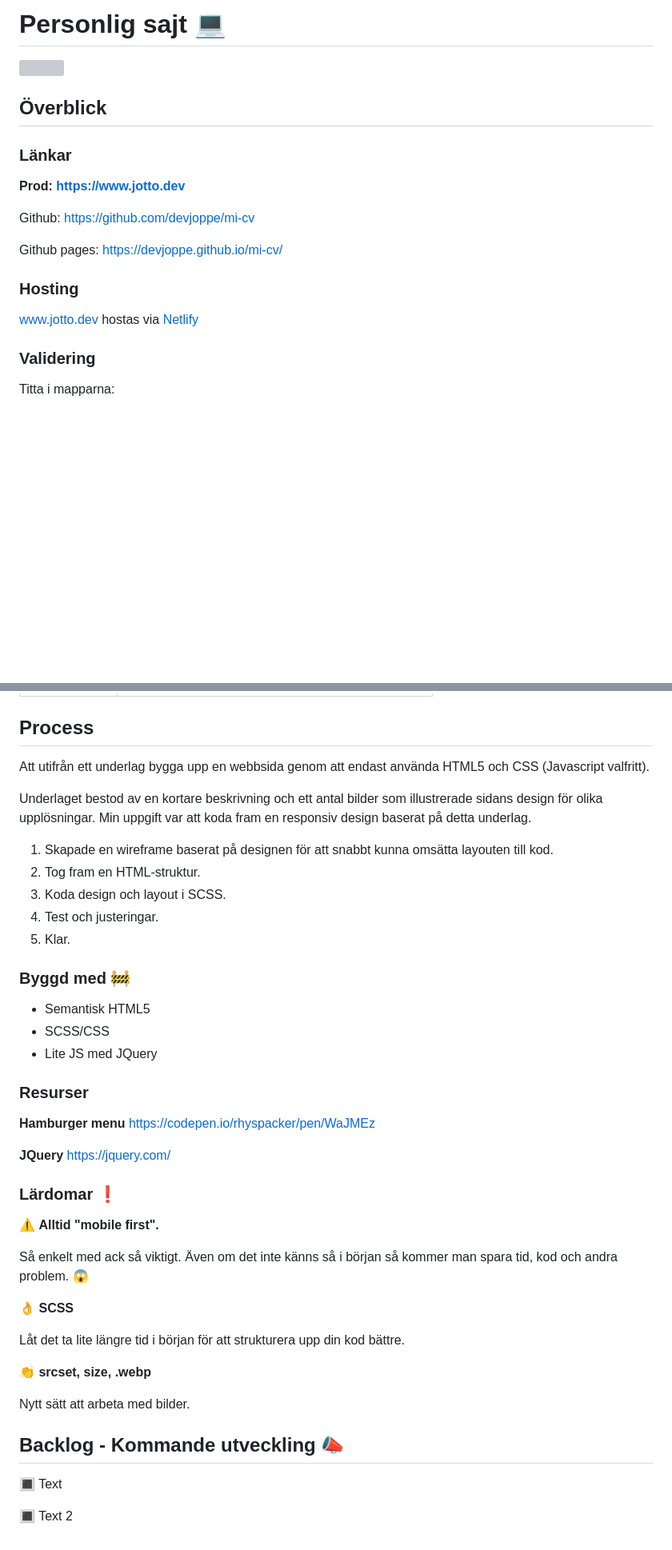
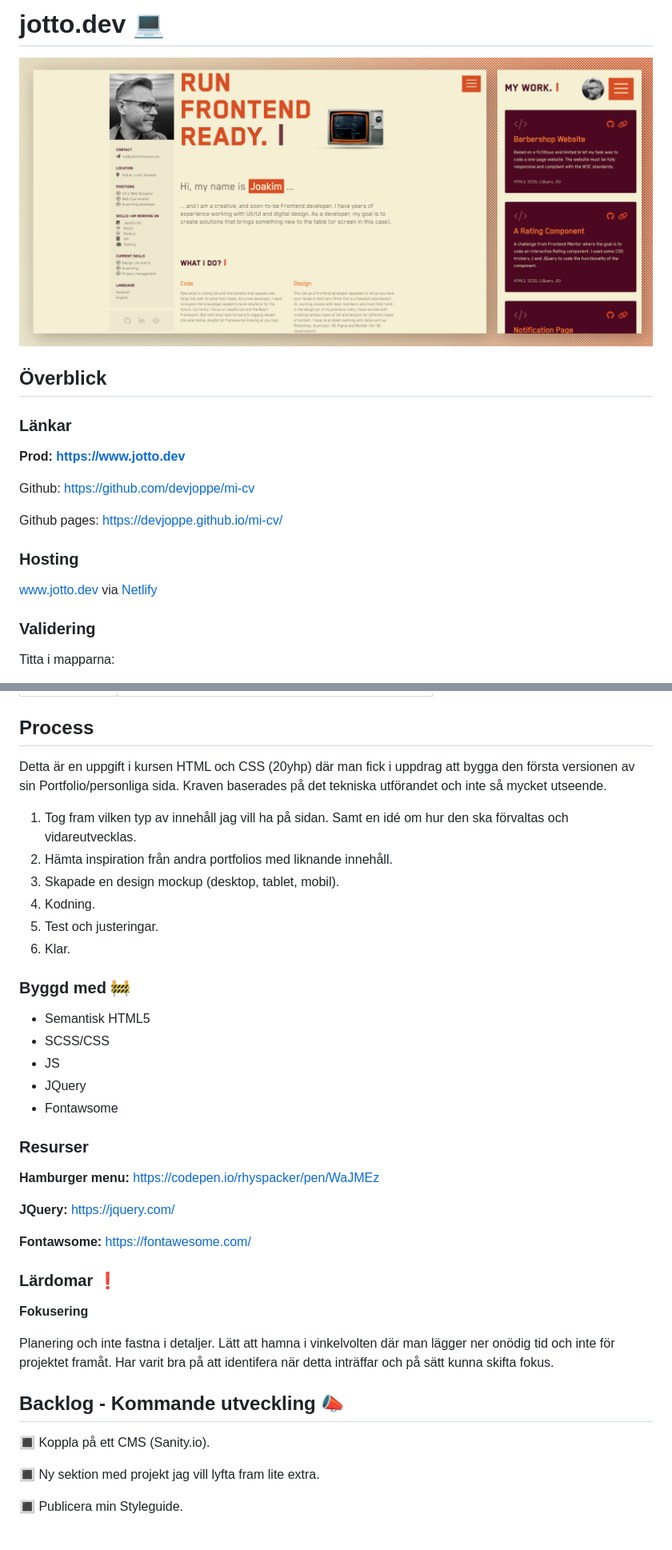
Before and after one commit to devjoppe/mi-cv, a Markdown page: README.md, 2 parts joined by grey strips. Shown: that part at 80% size. Drawn GitHub-style; pictures changed too: assets/images/header-jotto_dev-github.png (added); blank space fills up the shorter version; grey boxes are pictures that could not be loaded.

```diff
--- a/README.md
+++ b/README.md
@@ -1,6 +1,6 @@
-# Personlig sajt :computer:
+# jotto.dev :computer:
 
-![](/screenshots/01-Chrome/Chrome-desktop-1920-01_Header_Nav.jpg)
+![](/assets/images/header-jotto_dev-github.png)
 ## Överblick
 
 ### Länkar
@@ -13,7 +13,7 @@ Github pages: https://devjoppe.github.io/mi-cv/
 
 ### Hosting
 
-www.jotto.dev hostas via [Netlify](https://www.netlify.com/)
+www.jotto.dev via [Netlify](https://www.netlify.com/)
 
 ### Validering
 
@@ -79,47 +79,42 @@ root/
 
 ## Process
 
-Att utifrån ett underlag bygga upp en webbsida genom att endast använda HTML5 och CSS (Javascript valfritt).
+Detta är en uppgift i kursen HTML och CSS (20yhp) där man fick i uppdrag att bygga den första versionen av sin Portfolio/personliga sida. Kraven baserades på det tekniska utförandet och inte så mycket utseende.
 
-Underlaget bestod av en kortare beskrivning och ett antal bilder som illustrerade sidans design för olika upplösningar. Min uppgift var att koda fram en responsiv design baserat på detta underlag.
+1. Tog fram vilken typ av innehåll jag vill ha på sidan. Samt en idé om hur den ska förvaltas och vidareutvecklas.
+2. Hämta inspiration från andra portfolios med liknande innehåll.
+3. Skapade en design mockup (desktop, tablet, mobil).
+4. Kodning.
+5. Test och justeringar.
+6. Klar.
 
-1. Skapade en wireframe baserat på designen för att snabbt kunna omsätta layouten till kod.
-2. Tog fram en HTML-struktur.
-3. Koda design och layout i SCSS.
-4. Test och justeringar.
-5. Klar.
 ### Byggd med :construction:
 
 - Semantisk HTML5
 - SCSS/CSS
-- Lite JS med JQuery
+- JS
+- JQuery
+- Fontawsome
 
 ### Resurser
 
-**Hamburger menu**
-https://codepen.io/rhyspacker/pen/WaJMEz
+**Hamburger menu:** https://codepen.io/rhyspacker/pen/WaJMEz
 
-**JQuery**
-https://jquery.com/
+**JQuery:** https://jquery.com/
+
+**Fontawsome:** https://fontawesome.com/
 
 ### Lärdomar :exclamation:
 
-:warning: **Alltid "mobile first".**
+**Fokusering**
 
-Så enkelt med ack så viktigt. Även om det inte känns så i början så kommer man spara tid, kod och andra problem. :scream:
-
-
-:ok_hand: **SCSS**
-
-Låt det ta lite längre tid i början för att strukturera upp din kod bättre.
-
-
-:clap: **srcset, size, .webp**
-
-Nytt sätt att arbeta med bilder.
+Planering och inte fastna i detaljer.
+Lätt att hamna i vinkelvolten där man lägger ner onödig tid och inte för projektet framåt. Har varit bra på att identifera när detta inträffar och på sätt kunna skifta fokus.
 
 ## Backlog - Kommande utveckling :mega:
 
-:white_square_button: Text
+:white_square_button: Koppla på ett CMS (Sanity.io).
 
-:white_square_button: Text 2
+:white_square_button: Ny sektion med projekt jag vill lyfta fram lite extra.
+
+:white_square_button: Publicera min Styleguide.
```
